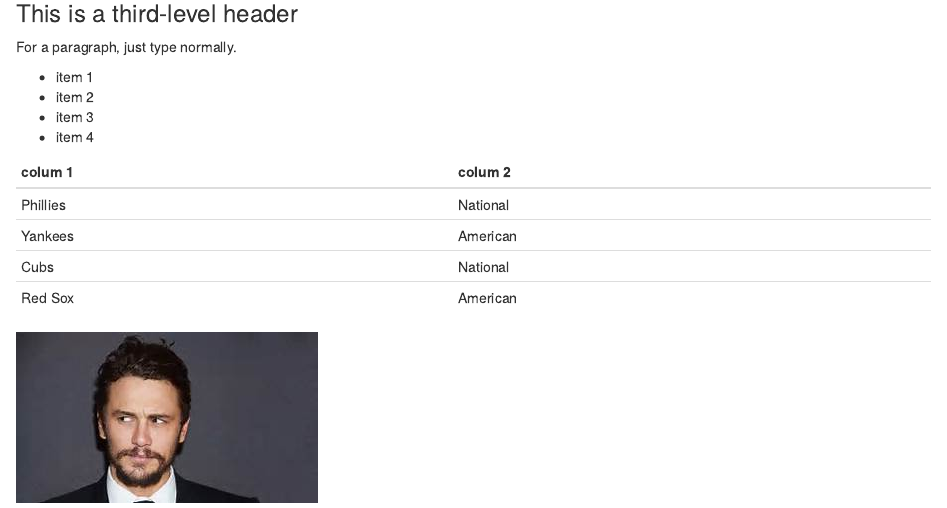
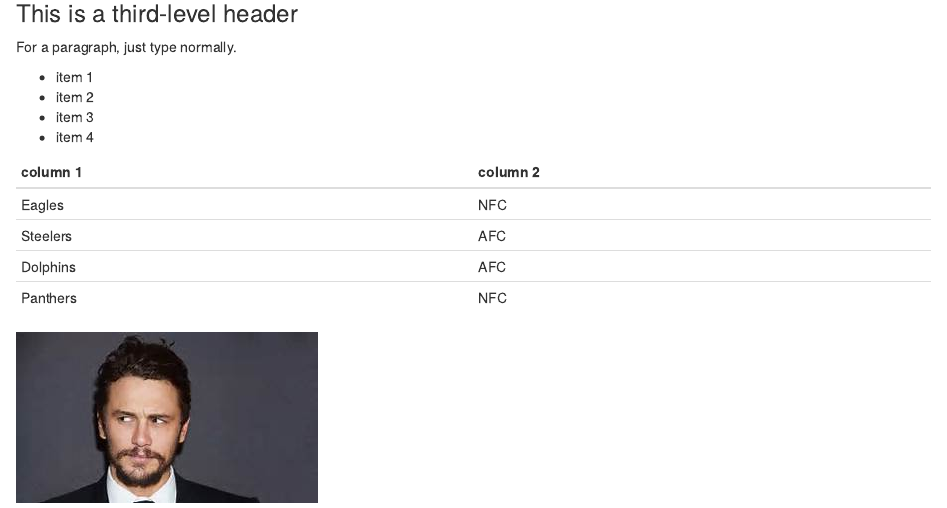
Before and after one commit to mwilli61/website, an R Markdown document (index.Rmd): the page in a window 1100 px wide, from 190 px down. The pictures show the output file index.html that the author committed with the source, opened offline.

Commit message:
version #2

```diff
--- a/index.Rmd
+++ b/index.Rmd
@@ -14,11 +14,11 @@ For a paragraph, just type normally.
 * item 3
 * item 4
 
-colum 1| colum 2
+column 1| column 2
 ---|---
-Phillies| National
-Yankees | American
-Cubs | National
-Red Sox | American
+Eagles| NFC
+Steelers| AFC
+Dolphins | AFC
+Panthers | NFC
 
 <img src="image.jpg" width="300"/>
```
Also changed, not shown: index.html.
